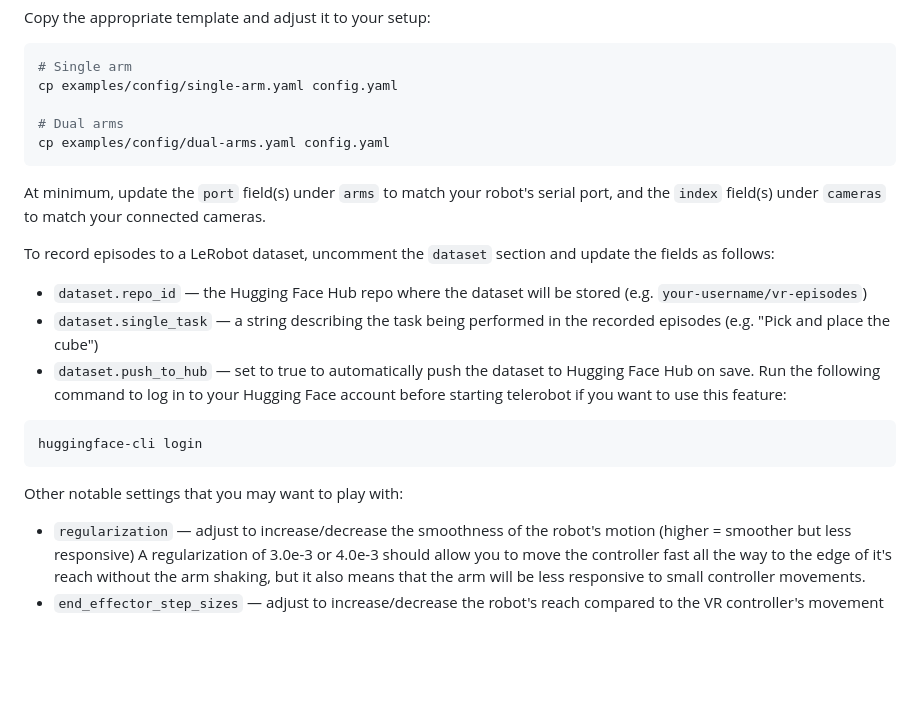
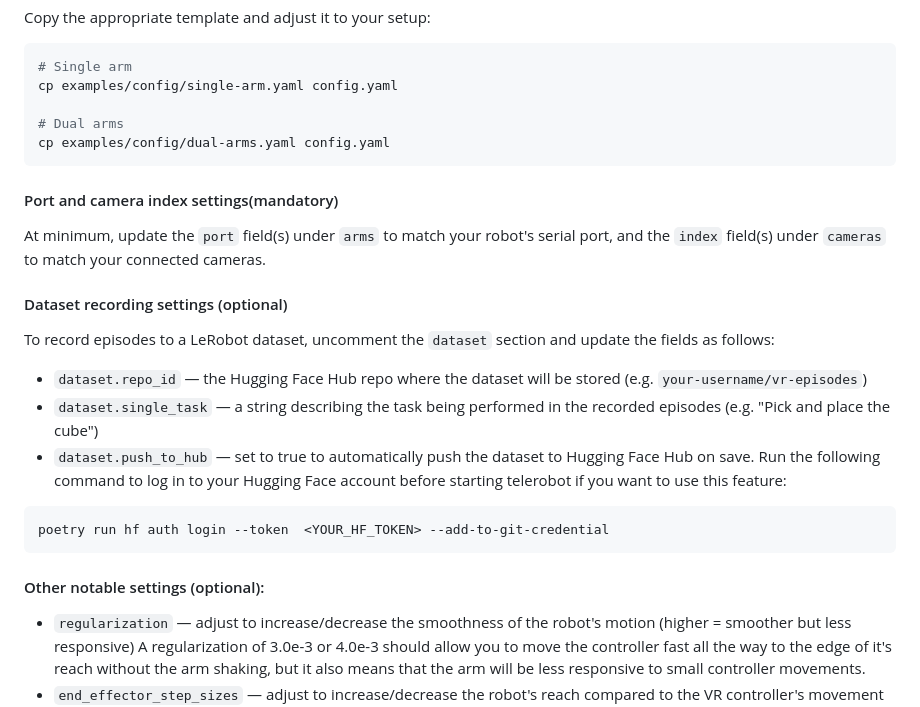
Before and after one commit to vladfatu/telerobot, a Markdown page: README.md, the part around the change. GitHub-like rendering; blank space fills up the shorter version.

````diff
--- a/README.md
+++ b/README.md
@@ -40,17 +40,19 @@ cp examples/config/single-arm.yaml config.yaml
 cp examples/config/dual-arms.yaml config.yaml
 ```
 
+#### Port and camera index settings(mandatory)
 At minimum, update the `port` field(s) under `arms` to match your robot's serial port, and the `index` field(s) under `cameras` to match your connected cameras.
 
+#### Dataset recording settings (optional)
 To record episodes to a LeRobot dataset, uncomment the `dataset` section and update the fields as follows:
 - `dataset.repo_id` — the Hugging Face Hub repo where the dataset will be stored (e.g. `your-username/vr-episodes`)
 - `dataset.single_task` — a string describing the task being performed in the recorded episodes (e.g. "Pick and place the cube")
 - `dataset.push_to_hub` — set to true to automatically push the dataset to Hugging Face Hub on save. Run the following command to log in to your Hugging Face account before starting telerobot if you want to use this feature:
 ``` bash
-huggingface-cli login
+poetry run hf auth login --token  <YOUR_HF_TOKEN> --add-to-git-credential
 ```
 
-Other notable settings that you may want to play with:
+#### Other notable settings (optional):
 - `regularization` — adjust to increase/decrease the smoothness of the robot's motion (higher = smoother but less responsive) A regularization of 3.0e-3 or 4.0e-3 should allow you to move the controller fast all the way to the edge of it's reach without the arm shaking, but it also means that the arm will be less responsive to small controller movements.
 - `end_effector_step_sizes` — adjust to increase/decrease the robot's reach compared to the VR controller's movement (with values of { x: 0.8, y: 0.8, z: 0.8 }, the robot's end effector will move 80cm when you move the controller by 1m)
 
````
